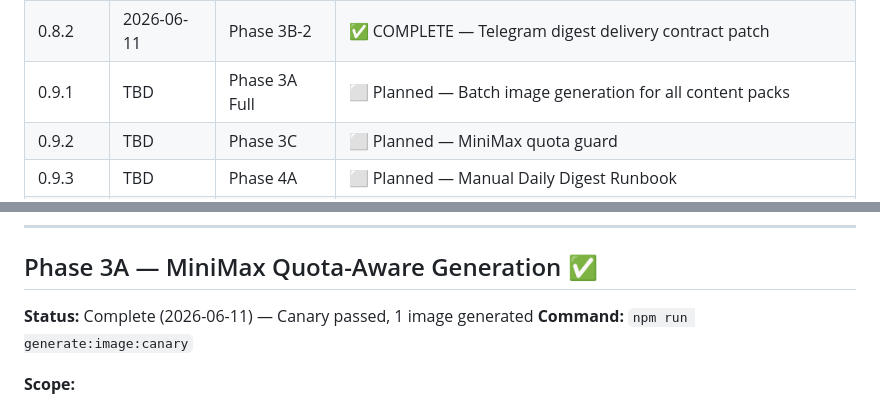
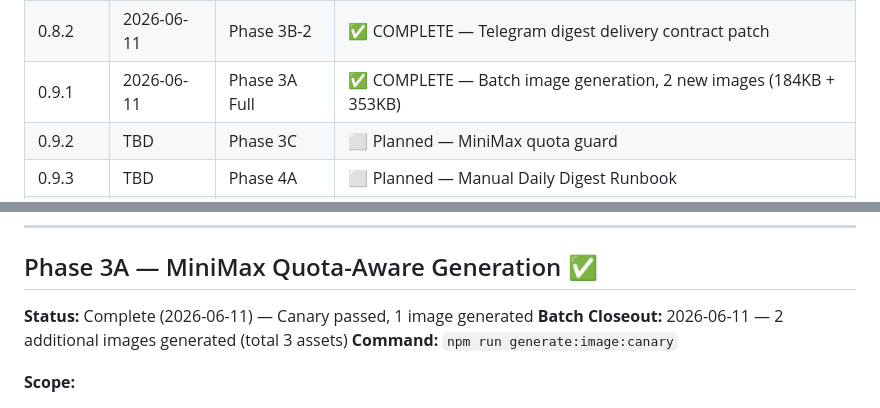
Before and after one commit to conanxin/creative-quota-harvester, a Markdown page: ROADMAP.md, 2 parts joined by grey strips. Drawn GitHub-style.

```diff
--- a/ROADMAP.md
+++ b/ROADMAP.md
@@ -14,7 +14,7 @@
 | 0.8.0 | 2026-06-11 | Phase 3B | ✅ COMPLETE — Telegram daily digest pipeline |
 | 0.8.1 | 2026-06-11 | Phase 3B-1 | ✅ COMPLETE — Daily digest quality patch (dedup + structured counting) |
 | 0.8.2 | 2026-06-11 | Phase 3B-2 | ✅ COMPLETE — Telegram digest delivery contract patch |
-| 0.9.1 | TBD | Phase 3A Full | ⬜ Planned — Batch image generation for all content packs |
+| 0.9.1 | 2026-06-11 | Phase 3A Full | ✅ COMPLETE — Batch image generation, 2 new images (184KB + 353KB) |
 | 0.9.2 | TBD | Phase 3C | ⬜ Planned — MiniMax quota guard |
 | 0.9.3 | TBD | Phase 4A | ⬜ Planned — Manual Daily Digest Runbook |
 | 0.9.4 | TBD | Phase 4B | ⬜ Planned — Scheduled automation (external cron/systemd) |
@@ -135,6 +135,7 @@
 ## Phase 3A — MiniMax Quota-Aware Generation ✅
 
 **Status:** Complete (2026-06-11) — Canary passed, 1 image generated
+**Batch Closeout:** 2026-06-11 — 2 additional images generated (total 3 assets)
 **Command:** `npm run generate:image:canary`
 
 **Scope:**
```
Also changed, not shown: README.md (+1 -1 lines), reports/asset-validation.md (+1 -1 lines).
